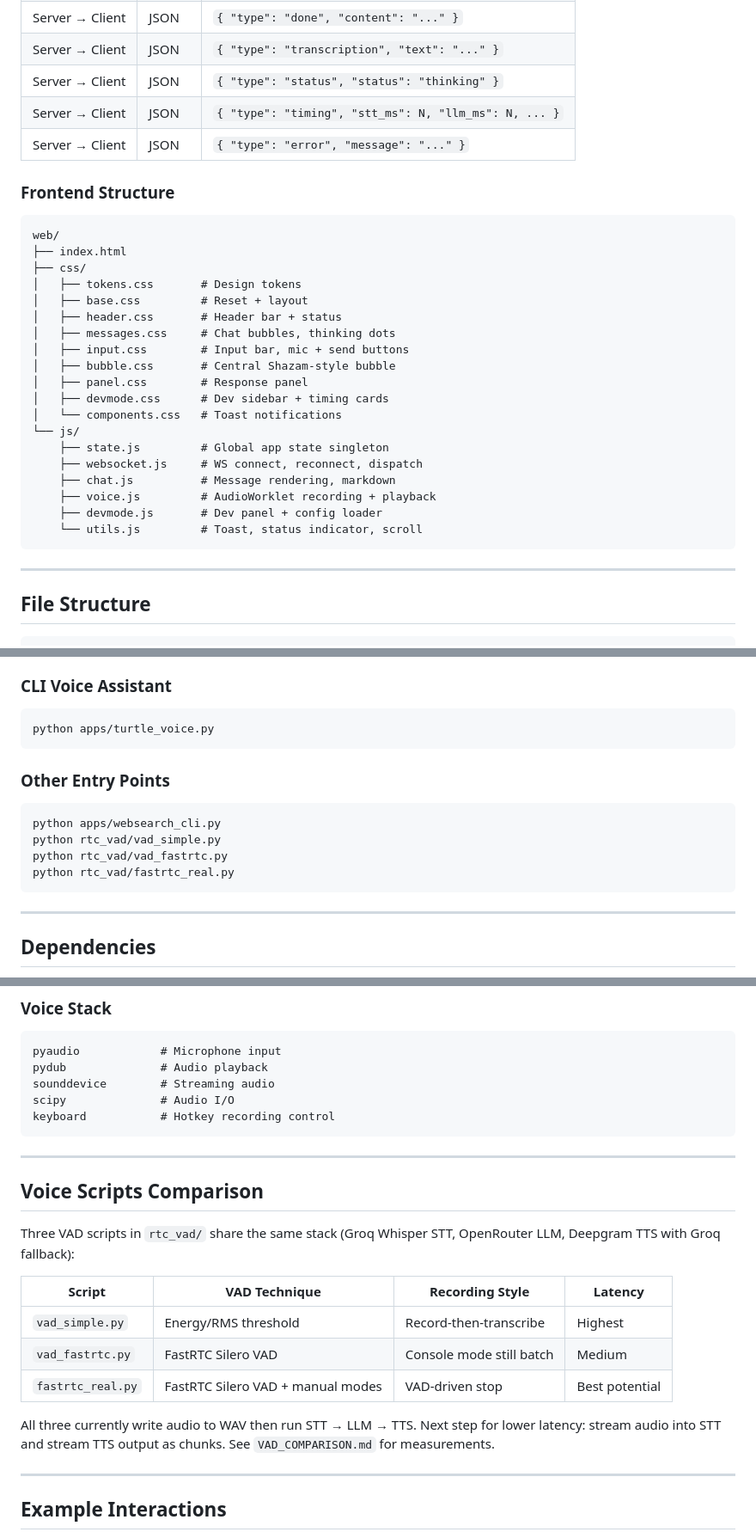
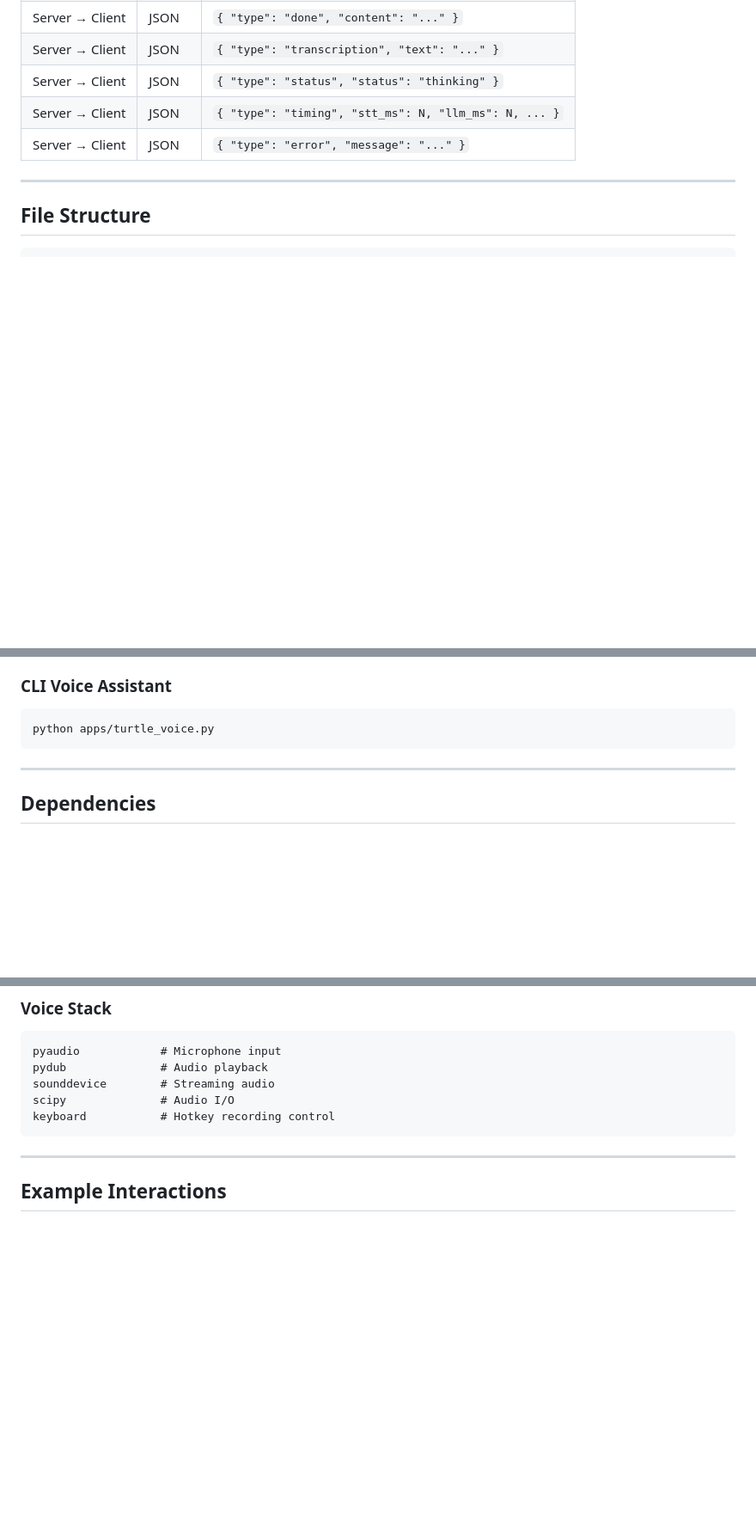
Before and after one commit to Shhriyash/Turtle-AI, a Markdown page: README.md, 3 parts joined by grey strips. Shown at 86% size. Drawn GitHub-style; blank space fills up the shorter version.

Commit message:
docs: remove frontend structure, other entry points, voice script comparison

````diff
--- a/README.md
+++ b/README.md
@@ -210,30 +210,6 @@ AudioContext playback
 | Server → Client | JSON | `{ "type": "timing", "stt_ms": N, "llm_ms": N, ... }` |
 | Server → Client | JSON | `{ "type": "error", "message": "..." }` |
 
-### Frontend Structure
-
-```
-web/
-├── index.html
-├── css/
-│   ├── tokens.css       # Design tokens
-│   ├── base.css         # Reset + layout
-│   ├── header.css       # Header bar + status
-│   ├── messages.css     # Chat bubbles, thinking dots
-│   ├── input.css        # Input bar, mic + send buttons
-│   ├── bubble.css       # Central Shazam-style bubble
-│   ├── panel.css        # Response panel
-│   ├── devmode.css      # Dev sidebar + timing cards
-│   └── components.css   # Toast notifications
-└── js/
-    ├── state.js         # Global app state singleton
-    ├── websocket.js     # WS connect, reconnect, dispatch
-    ├── chat.js          # Message rendering, markdown
-    ├── voice.js         # AudioWorklet recording + playback
-    ├── devmode.js       # Dev panel + config loader
-    └── utils.js         # Toast, status indicator, scroll
-```
-
 ---
 
 ## File Structure
@@ -372,15 +348,6 @@ The server runs with autoreload by default in development. Set `TURTLE_SERVER_RE
 python apps/turtle_voice.py
 ```
 
-### Other Entry Points
-
-```bash
-python apps/websearch_cli.py
-python rtc_vad/vad_simple.py
-python rtc_vad/vad_fastrtc.py
-python rtc_vad/fastrtc_real.py
-```
-
 ---
 
 ## Dependencies
@@ -424,20 +391,6 @@ sounddevice        # Streaming audio
 scipy              # Audio I/O
 keyboard           # Hotkey recording control
 ```
-
----
-
-## Voice Scripts Comparison
-
-Three VAD scripts in `rtc_vad/` share the same stack (Groq Whisper STT, OpenRouter LLM, Deepgram TTS with Groq fallback):
-
-| Script | VAD Technique | Recording Style | Latency |
-|--------|--------------|----------------|---------|
-| `vad_simple.py` | Energy/RMS threshold | Record-then-transcribe | Highest |
-| `vad_fastrtc.py` | FastRTC Silero VAD | Console mode still batch | Medium |
-| `fastrtc_real.py` | FastRTC Silero VAD + manual modes | VAD-driven stop | Best potential |
-
-All three currently write audio to WAV then run STT → LLM → TTS. Next step for lower latency: stream audio into STT and stream TTS output as chunks. See `VAD_COMPARISON.md` for measurements.
 
 ---
 
````
